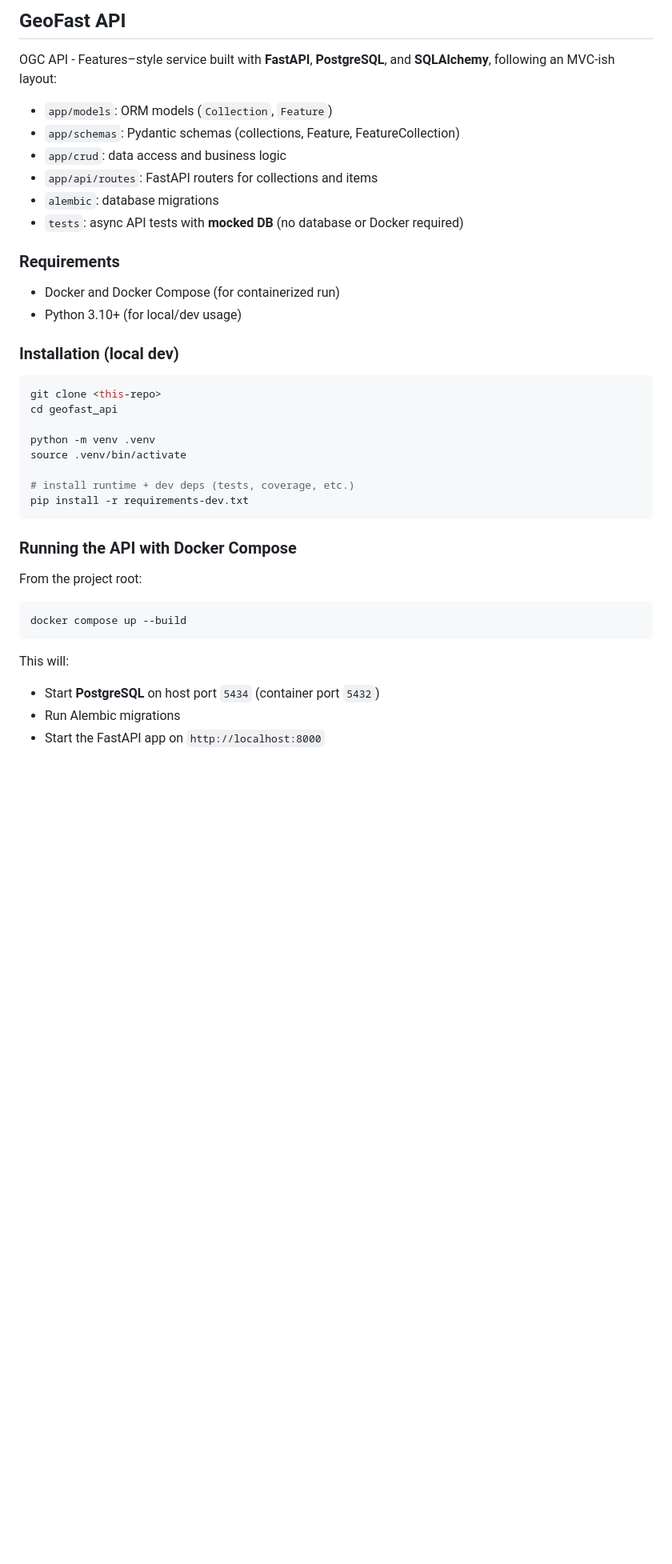
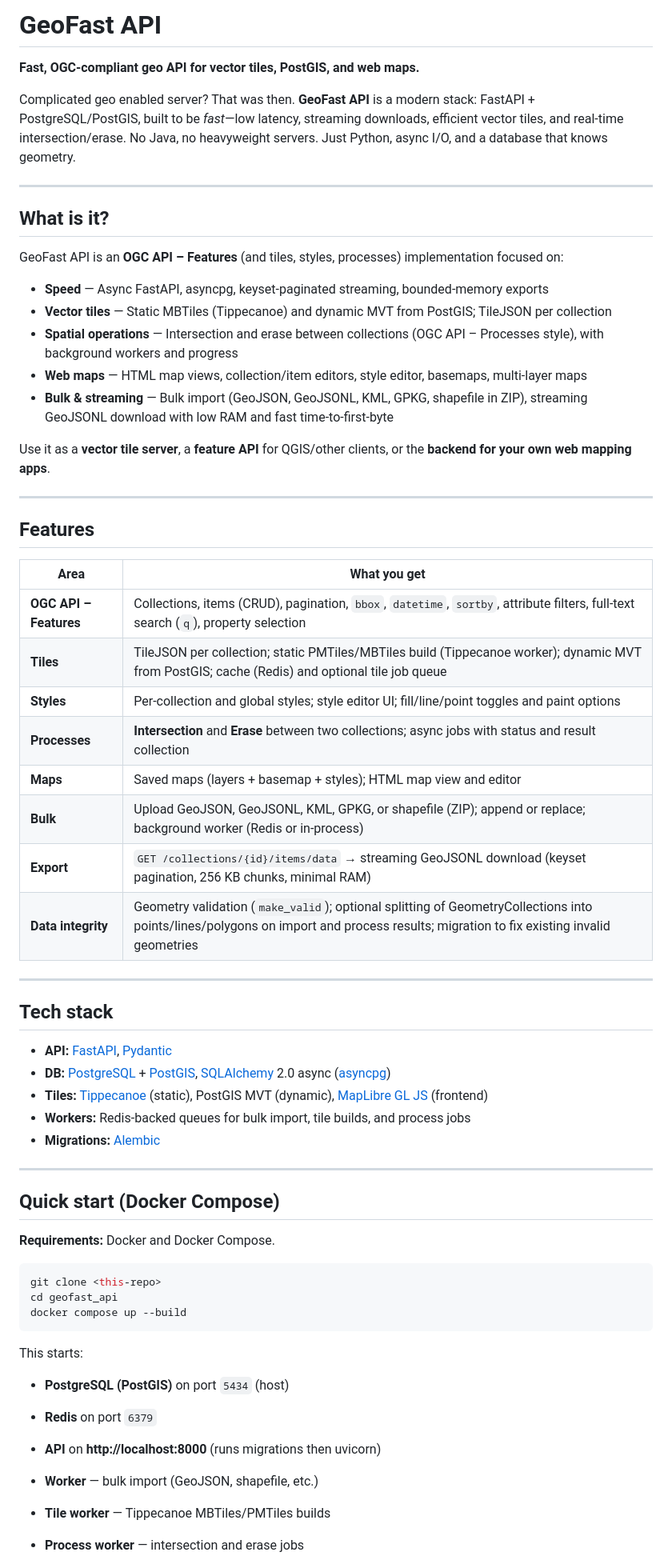
Before and after one commit to rupestre-campos/geofastmapAPI, a Markdown page: README.md, the part around one of its changes. Shown at 80% size. Drawn GitHub-style; blank space fills up the shorter version.

Commit message:
better readme

````diff
--- a/README.md
+++ b/README.md
@@ -1,44 +1,66 @@
-## GeoFast API
+# GeoFast API
 
-OGC API - Features–style service built with **FastAPI**, **PostgreSQL**, and **SQLAlchemy**, following an MVC-ish layout:
+**Fast, OGC-compliant geo API for vector tiles, PostGIS, and web maps.**
 
+Complicated geo enabled server? That was then. **GeoFast API** is a modern stack: FastAPI + PostgreSQL/PostGIS, built to be *fast*—low latency, streaming downloads, efficient vector tiles, and real-time intersection/erase. No Java, no heavyweight servers. Just Python, async I/O, and a database that knows geometry.
 
-- `app/models`: ORM models (`Collection`, `Feature`)
-- `app/schemas`: Pydantic schemas (collections, Feature, FeatureCollection)
-- `app/crud`: data access and business logic
-- `app/api/routes`: FastAPI routers for collections and items
-- `alembic`: database migrations
-- `tests`: async API tests with **mocked DB** (no database or Docker required)
+---
 
-### Requirements
+## What is it?
 
-- Docker and Docker Compose (for containerized run)
-- Python 3.10+ (for local/dev usage)
+GeoFast API is an **OGC API – Features** (and tiles, styles, processes) implementation focused on:
 
-### Installation (local dev)
+- **Speed** — Async FastAPI, asyncpg, keyset-paginated streaming, bounded-memory exports
+- **Vector tiles** — Static MBTiles (Tippecanoe) and dynamic MVT from PostGIS; TileJSON per collection
+- **Spatial operations** — Intersection and erase between collections (OGC API – Processes style), with background workers and progress
+- **Web maps** — HTML map views, collection/item editors, style editor, basemaps, multi-layer maps
+- **Bulk & streaming** — Bulk import (GeoJSON, GeoJSONL, KML, GPKG, shapefile in ZIP), streaming GeoJSONL download with low RAM and fast time-to-first-byte
+
+Use it as a **vector tile server**, a **feature API** for QGIS/other clients, or the **backend for your own web mapping apps**.
+
+---
+
+## Features
+
+| Area | What you get |
+|------|----------------|
+| **OGC API – Features** | Collections, items (CRUD), pagination, `bbox`, `datetime`, `sortby`, attribute filters, full-text search (`q`), property selection |
+| **Tiles** | TileJSON per collection; static PMTiles/MBTiles build (Tippecanoe worker); dynamic MVT from PostGIS; cache (Redis) and optional tile job queue |
+| **Styles** | Per-collection and global styles; style editor UI; fill/line/point toggles and paint options |
+| **Processes** | **Intersection** and **Erase** between two collections; async jobs with status and result collection |
+| **Maps** | Saved maps (layers + basemap + styles); HTML map view and editor |
+| **Bulk** | Upload GeoJSON, GeoJSONL, KML, GPKG, or shapefile (ZIP); append or replace; background worker (Redis or in-process) |
+| **Export** | `GET /collections/{id}/items/data` → streaming GeoJSONL download (keyset pagination, 256 KB chunks, minimal RAM) |
+| **Data integrity** | Geometry validation (`make_valid`); optional splitting of GeometryCollections into points/lines/polygons on import and process results; migration to fix existing invalid geometries |
+
+---
+
+## Tech stack
+
+- **API:** [FastAPI](https://fastapi.tiangolo.com/), [Pydantic](https://docs.pydantic.dev/)
+- **DB:** [PostgreSQL](https://www.postgresql.org/) + [PostGIS](https://postgis.net/), [SQLAlchemy](https://www.sqlalchemy.org/) 2.0 async ([asyncpg](https://magicstack.github.io/asyncpg/))
+- **Tiles:** [Tippecanoe](https://github.com/felt/tippecanoe) (static), PostGIS MVT (dynamic), [MapLibre GL JS](https://maplibre.org/) (frontend)
+- **Workers:** Redis-backed queues for bulk import, tile builds, and process jobs
+- **Migrations:** [Alembic](https://alembic.sqlalchemy.org/)
+
+---
+
+## Quick start (Docker Compose)
+
+**Requirements:** Docker and Docker Compose.
 
 ```bash
 git clone <this-repo>
 cd geofast_api
-
-python -m venv .venv
-source .venv/bin/activate
-
-# install runtime + dev deps (tests, coverage, etc.)
-pip install -r requirements-dev.txt
-```
-
-### Running the API with Docker Compose
-
-From the project root:
-
-```bash
 docker compose up --build
 ```
 
-This will:
+This starts:
 
-- Start **PostgreSQL** on host port `5434` (container port `5432`)
-- Run Alembic migrations
-- Start the FastAPI app on `http://localhost:8000`
+- **PostgreSQL (PostGIS)** on port `5434` (host)
+- **Redis** on port `6379`
+- **API** on **http://localhost:8000** (runs migrations then uvicorn)
+- **Worker** — bulk import (GeoJSON, shapefile, etc.)
+- **Tile worker** — Tippecanoe MBTiles/PMTiles builds
+- **Process worker** — intersection and erase jobs
 
````
Also changed, not shown: other parts of README.md (+110 -78 lines).
